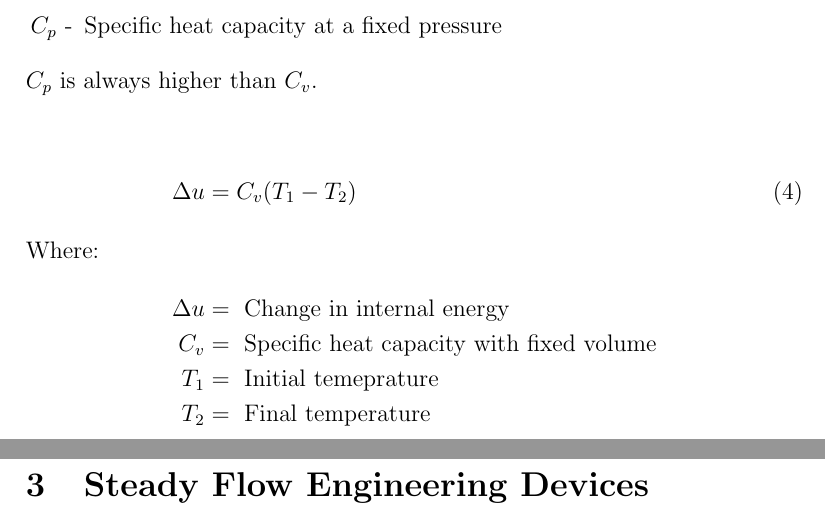
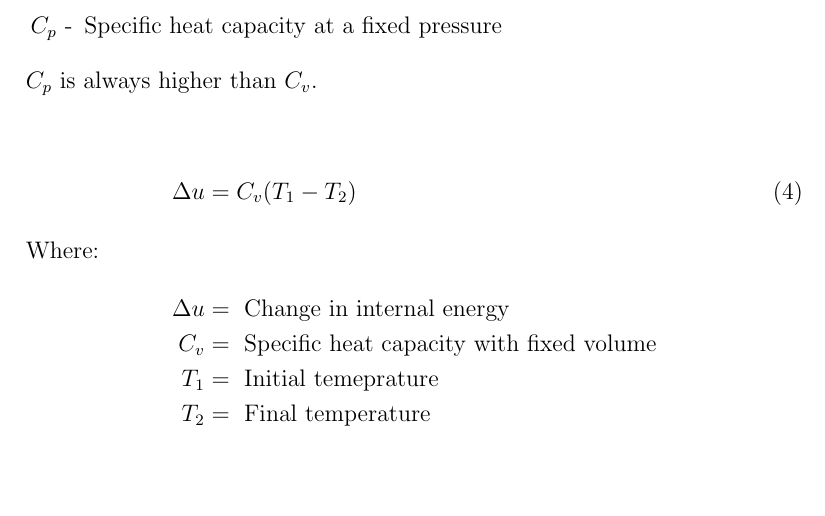
Before and after one commit to FDonovan98/Aerospace-Engineeing-Notes, a LaTeX document (Year One/Semester 2/Source/Thermodynamics 1.tex): two parts of pages 6 and 7 of 7 before the commit and part of page 6 of 6 after it, the two joined at a grey line, cut so that both start at the same text, the shorter picture padded with empty space. Compiled offline with pdfLaTeX.

Commit message:
Bulk Upload

```diff
--- a/Year One/Semester 2/Source/Thermodynamics 1.tex
+++ b/Year One/Semester 2/Source/Thermodynamics 1.tex
@@ -98,7 +98,4 @@
     \end{align}
 \newpage
 
-\section{Steady Flow Engineering Devices}
-
-
 \end{document}
```
Also changed, not shown: Year One/Semester 2/Thermodynamics 1.pdf.
